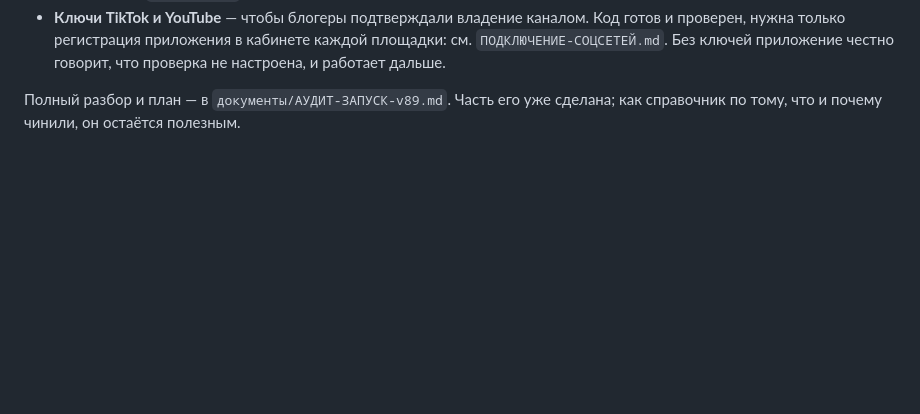
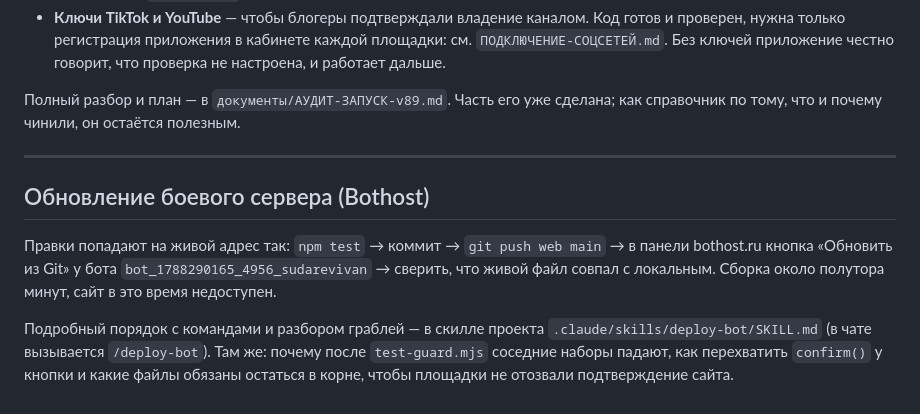
Before and after one commit to smaev64921-stack/bloggerpay-web, a Markdown page: ВЫКЛАДКА.md, the part around the change. Rendered like a GitHub page; blank space fills up the shorter version.

Commit message:
Порядок выкладки записан скиллом deploy-bot
Раньше шаги жили только в переписке: каждая новая сессия заново узнавала
про remote web, спрятанную за confirm() кнопку и про то, что после
test-guard соседние наборы падают не от регресса. Теперь это скилл
проекта — вызывается /deploy-bot и подхватывается сам, когда речь про
выкладку. В ВЫКЛАДКА.md добавлена короткая выжимка со ссылкой на него.

Co-Authored-By: Claude Opus 5 <noreply@anthropic.com>

```diff
--- a/ВЫКЛАДКА.md
+++ b/ВЫКЛАДКА.md
@@ -184,3 +184,18 @@ window.BP_SERVER = 'https://kassa.вашдомен.ru';
 
 Полный разбор и план — в `документы/АУДИТ-ЗАПУСК-v89.md`. Часть его уже
 сделана; как справочник по тому, что и почему чинили, он остаётся полезным.
+
+---
+
+## Обновление боевого сервера (Bothost)
+
+Правки попадают на живой адрес так: `npm test` → коммит → `git push web main`
+→ в панели bothost.ru кнопка «Обновить из Git» у бота
+`bot_1788290165_4956_sudarevivan` → сверить, что живой файл совпал с
+локальным. Сборка около полутора минут, сайт в это время недоступен.
+
+Подробный порядок с командами и разбором граблей — в скилле проекта
+`.claude/skills/deploy-bot/SKILL.md` (в чате вызывается `/deploy-bot`).
+Там же: почему после `test-guard.mjs` соседние наборы падают, как
+перехватить `confirm()` у кнопки и какие файлы обязаны остаться в корне,
+чтобы площадки не отозвали подтверждение сайта.
```
